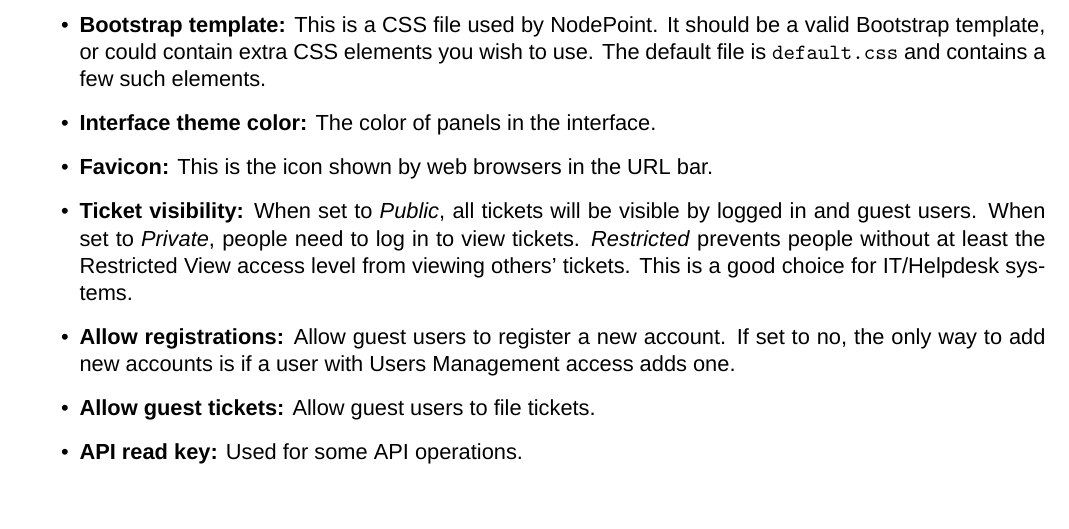
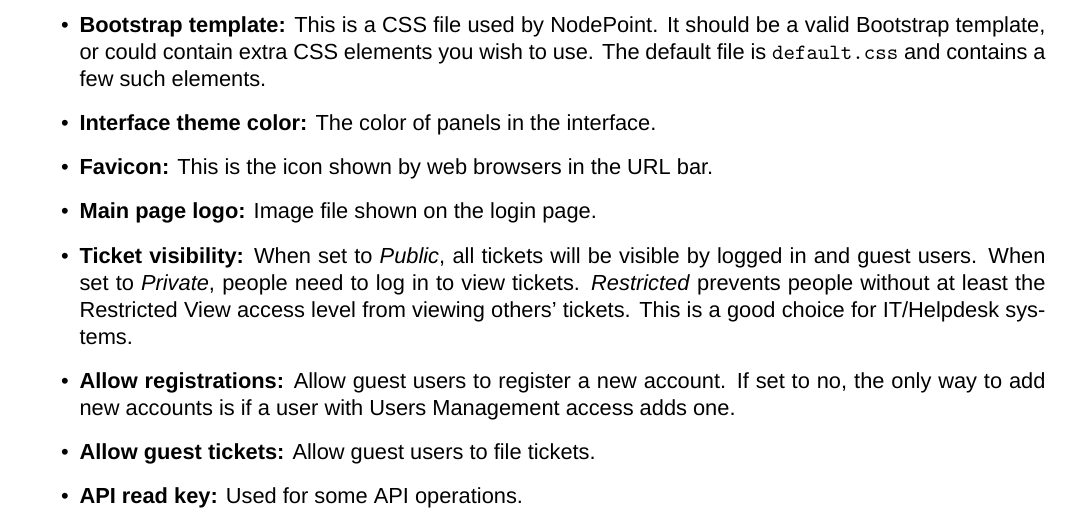
Before and after one commit to dendory/NodePoint, a LaTeX document (src/manual/manual.tex): part of page 10 of 24, cut so that both start at the same text, the shorter picture padded with empty space. Compiled offline with XeLaTeX; a missing font is replaced by an installed copy or a similar font.

Commit message:
Added main page logo

```diff
--- a/src/manual/manual.tex
+++ b/src/manual/manual.tex
@@ -13,8 +13,8 @@
 \newboolean{Windows}
 \setboolean{Windows}{false} % change to false for Linux
 \ifthenelse{\boolean{Windows}}
-{\def\NodePointManual{NodePoint IT System - Windows version 1.5.4}}
-{\def\NodePointManual{NodePoint IT System - Linux version 1.5.4}}
+{\def\NodePointManual{NodePoint IT System - Windows version 1.5.5}}
+{\def\NodePointManual{NodePoint IT System - Linux version 1.5.5}}
 
 % Margins and paper type
 \geometry{a4paper, right=1.5cm, left=1.5cm, top=2cm, bottom=1.5cm}
@@ -311,6 +311,7 @@ These are the default configuration values for NodePoint. They have to be define
 \item \textbf{Bootstrap template:} This is a CSS file used by NodePoint. It should be a valid Bootstrap template, or could contain extra CSS elements you wish to use. The default file is \texttt{default.css} and contains a few such elements.
 \item \textbf{Interface theme color:} The color of panels in the interface.
 \item \textbf{Favicon:} This is the icon shown by web browsers in the URL bar.
+\item \textbf{Main page logo:} Image file shown on the login page.
 \item \textbf{Ticket visibility:} When set to \textit{Public}, all tickets will be visible by logged in and guest users. When set to \textit{Private}, people need to log in to view tickets. \textit{Restricted} prevents people without at least the Restricted View access level from viewing others' tickets. This is a good choice for IT/Helpdesk systems.
 \item \textbf{Allow registrations:} Allow guest users to register a new account. If set to no, the only way to add new accounts is if a user with Users Management access adds one.
 \item \textbf{Allow guest tickets:} Allow guest users to file tickets.
```
Also changed, not shown: 2 other files.
